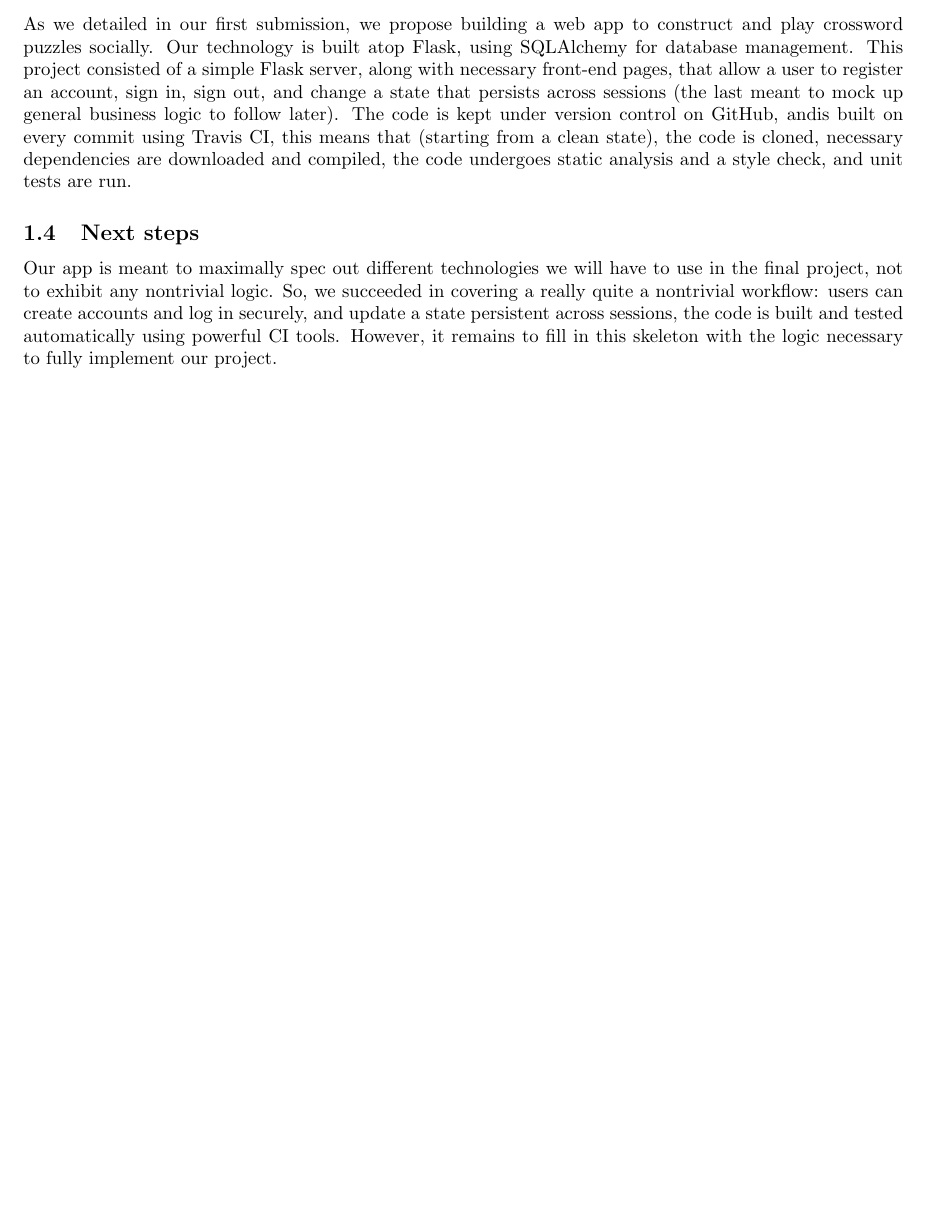
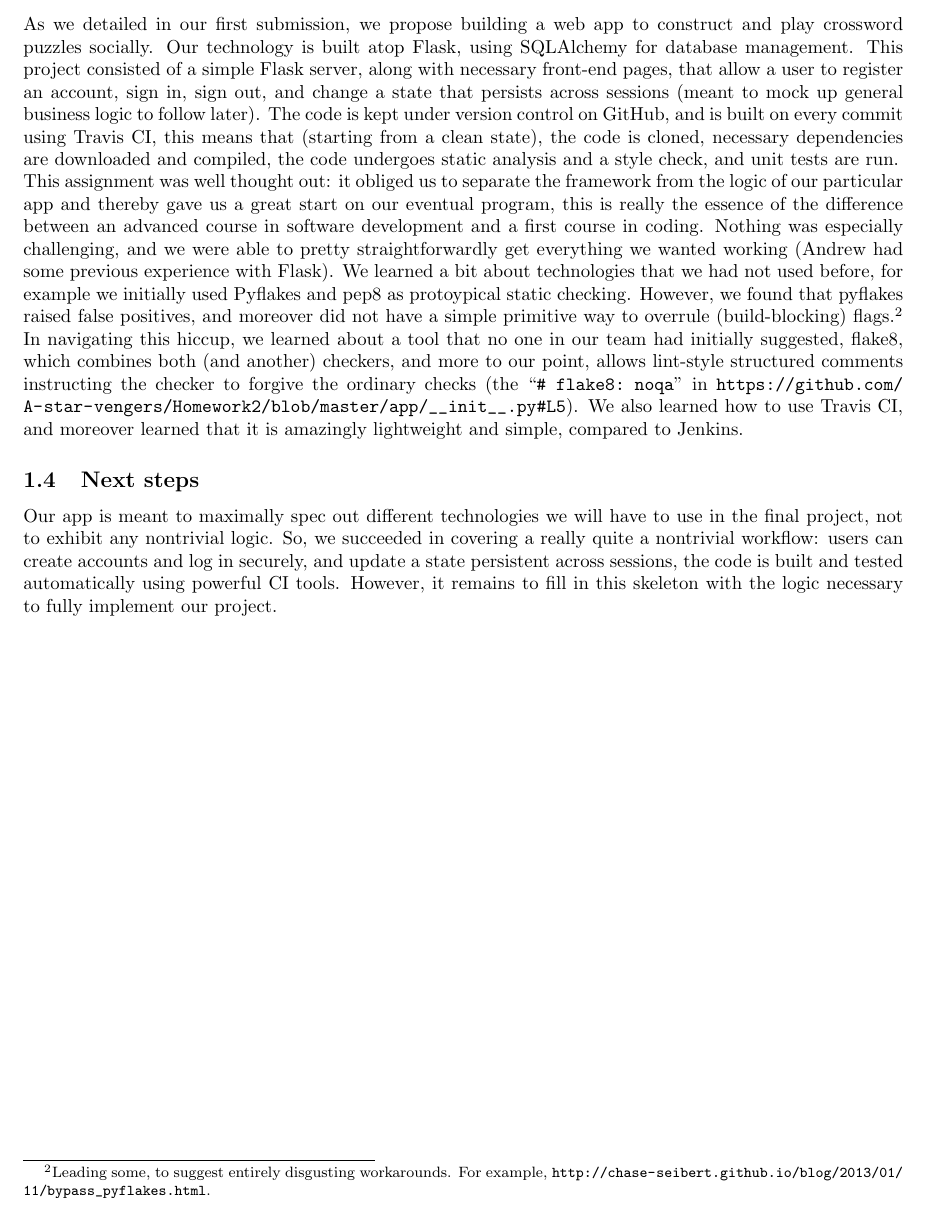
Before and after one commit to A-star-vengers/Homework2, a LaTeX problem sheet (a-star-vengers_arc2205_km3227_homework2.tex): part of page 2 of 2, cut so that both start at the same text. Compiled offline with pdfLaTeX.

Commit message:
submitted document

```diff
--- a/a-star-vengers_arc2205_km3227_homework2.tex
+++ b/a-star-vengers_arc2205_km3227_homework2.tex
@@ -204,9 +202,10 @@ python run.py
 Then navigate to localhost, port 5000 (or whatever URL is displayed in the console in your browser). To run the tests, run \texttt{python test.py}.
 
 \subsection{More Detail}
-As we detailed in our first submission, we propose building a web app to construct and play crossword puzzles socially. Our technology is built atop Flask, using SQLAlchemy for database management. This project consisted of a simple Flask server, along with necessary front-end pages, that allow a user to register an account, sign in, sign out, and change a state that persists across sessions (the last meant to mock up general business logic to follow later). The code is kept under version control on GitHub, andis built on every commit using Travis CI, this means that (starting from a clean state), the code is cloned, necessary dependencies are downloaded and compiled, the code undergoes static analysis and a style check, and unit tests are run.
+As we detailed in our first submission, we propose building a web app to construct and play crossword puzzles socially. Our technology is built atop Flask, using SQLAlchemy for database management. This project consisted of a simple Flask server, along with necessary front-end pages, that allow a user to register an account, sign in, sign out, and change a state that persists across sessions (meant to mock up general business logic to follow later). The code is kept under version control on GitHub, and is built on every commit using Travis CI, this means that (starting from a clean state), the code is cloned, necessary dependencies are downloaded and compiled, the code undergoes static analysis and a style check, and unit tests are run.
 
-% In the process of completing the project, we learned that pyflakes is actually not so hot for static analysis,
+This assignment was well thought out: it obliged us to separate the framework from the logic of our particular app and thereby gave us a great start on our eventual program, this is really the essence of the difference between an advanced course in software development and a first course in coding. Nothing was especially challenging, and we were able to pretty straightforwardly get everything we wanted working (Andrew had some previous experience with Flask). We learned a bit about technologies that we had not used before, for example we initially used Pyflakes and pep8 as protoypical static checking. However, we found that pyflakes raised false positives, and moreover did not have a simple primitive way to overrule (build-blocking) flags.\footnote{Leading some, to suggest entirely disgusting workarounds. For example, \url{http://chase-seibert.github.io/blog/2013/01/11/bypass_pyflakes.html}.} In navigating this hiccup, we learned about a tool that no one in our team had initially suggested, flake8, which combines both (and another) checkers, and more to our point, allows lint-style structured comments instructing the checker to forgive the ordinary checks (the ``\verb|# flake8: noqa|'' in \url{https://github.com/A-star-vengers/Homework2/blob/master/app/__init__.py#L5}). We also learned how to use Travis CI, and moreover learned that it is amazingly lightweight and simple, compared to Jenkins.
+
 
 \subsection{Next steps}
 Our app is meant to maximally spec out different technologies we will have to use in the final project, not to exhibit any nontrivial logic. So, we succeeded in covering a really quite a nontrivial workflow: users can create accounts and log in securely, and update a state persistent across sessions, the code is built and tested automatically using powerful CI tools. However, it remains to fill in this skeleton with the logic necessary to fully implement our project.
```
Also changed, not shown: a-star-vengers_arc2205_km3227_homework2.tex (2 more changed lines).
